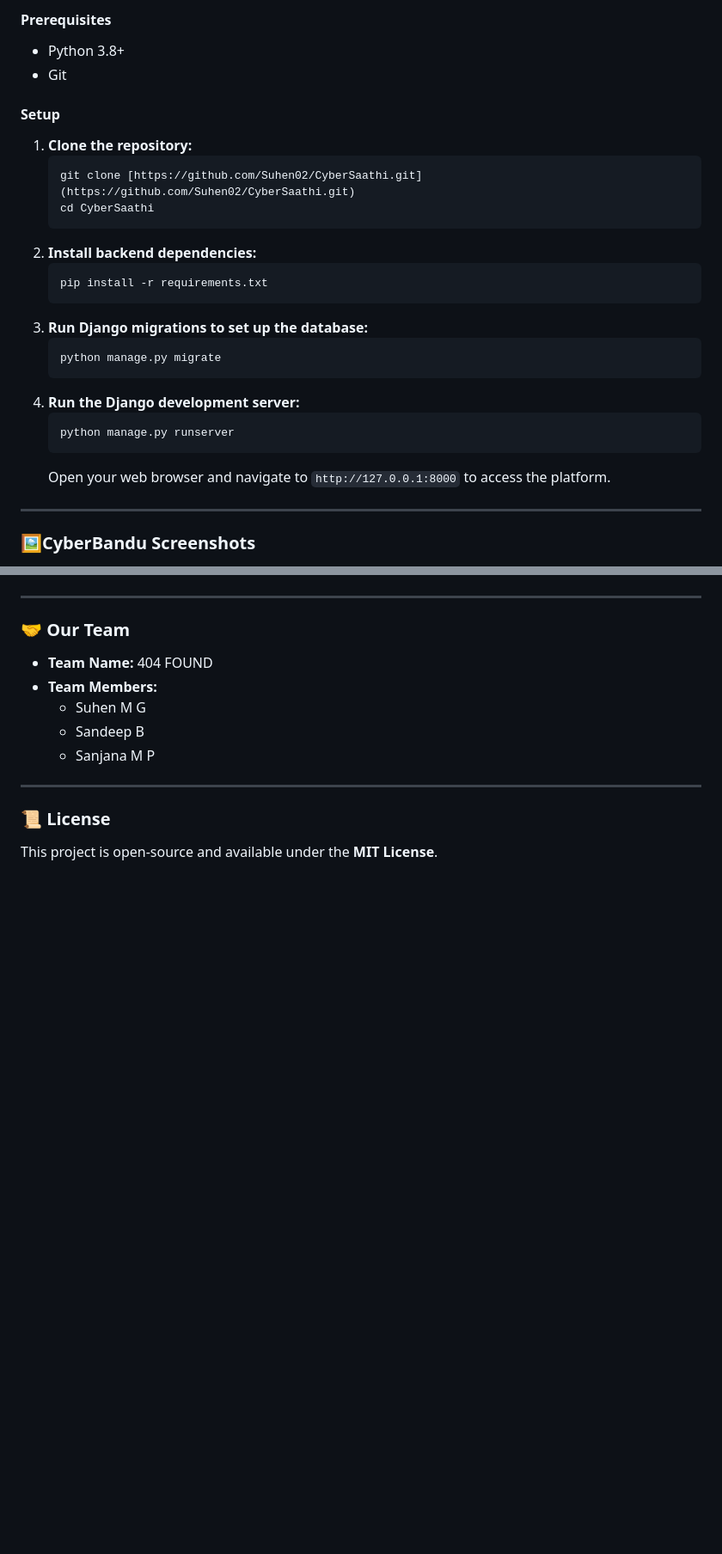
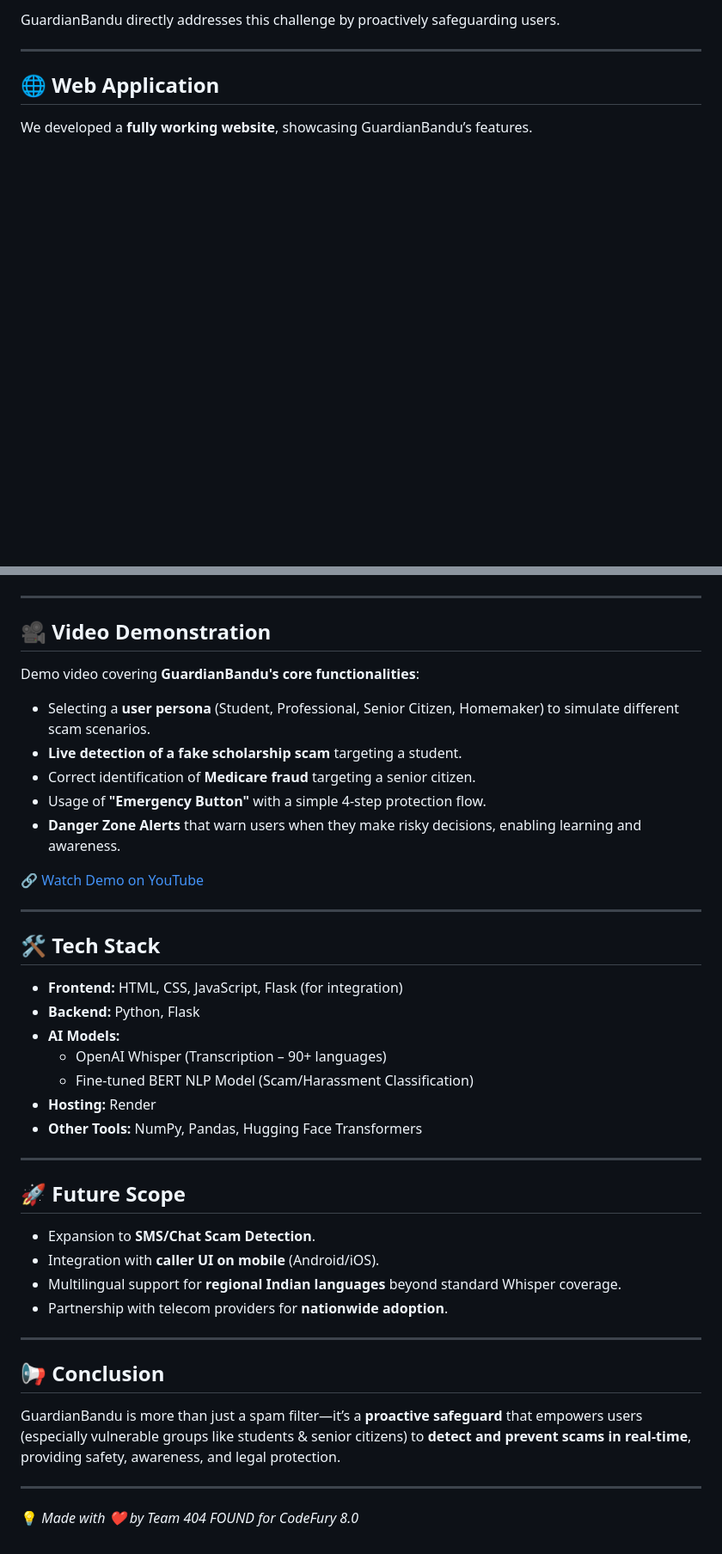
Before and after one commit to Suhen02/CyberSaathi, a Markdown page: README.md, 2 parts joined by grey strips. Shown at 86% size. GitHub-like rendering; blank space fills up the shorter version.

````diff
--- a/README.md
+++ b/README.md
@@ -45,29 +59,8 @@ We provide data-driven insights to raise awareness about the scale of cybercrime
 
-#### Prerequisites
-* Python 3.8+
-* Git
-
-#### Setup
-1.  **Clone the repository:**
-    ```bash
-    git clone [https://github.com/Suhen02/CyberSaathi.git](https://github.com/Suhen02/CyberSaathi.git)
-    cd CyberSaathi
-    ```
-2.  **Install backend dependencies:**
-    ```bash
-    pip install -r requirements.txt
-    ```
-3.  **Run Django migrations to set up the database:**
-    ```bash
-    python manage.py migrate
-    ```
-4.  **Run the Django development server:**
-    ```bash
-    python manage.py runserver
-    ```
-    Open your web browser and navigate to `http://127.0.0.1:8000` to access the platform.
+GuardianBandu directly addresses this challenge by proactively safeguarding users.
 
 ---
 
-### 🖼️CyberBandu Screenshots
+## 🌐 Web Application
+We developed a **fully working website**, showcasing GuardianBandu’s features.
 
@@ -111,16 +68,40 @@ We provide data-driven insights to raise awareness about the scale of cybercrime
 
 ---
 
-### 🤝 Our Team
+## 🎥 Video Demonstration
+Demo video covering **GuardianBandu's core functionalities**:
+- Selecting a **user persona** (Student, Professional, Senior Citizen, Homemaker) to simulate different scam scenarios.
+- **Live detection of a fake scholarship scam** targeting a student.
+- Correct identification of **Medicare fraud** targeting a senior citizen.
+- Usage of **"Emergency Button"** with a simple 4-step protection flow.
+- **Danger Zone Alerts** that warn users when they make risky decisions, enabling learning and awareness.
 
-* **Team Name:** 404 FOUND
-* **Team Members:**
-    * Suhen M G
-    * Sandeep B
-    * Sanjana M P
+🔗 [Watch Demo on YouTube](https://www.youtube.com/watch?v=tVIwY8QlIYY)
 
 ---
 
-### 📜 License
+## 🛠 Tech Stack
+- **Frontend:** HTML, CSS, JavaScript, Flask (for integration)
+- **Backend:** Python, Flask
+- **AI Models:**
+  - OpenAI Whisper (Transcription – 90+ languages)
+  - Fine-tuned BERT NLP Model (Scam/Harassment Classification)
+- **Hosting:** Render
+- **Other Tools:** NumPy, Pandas, Hugging Face Transformers
 
-This project is open-source and available under the **MIT License**.
+---
+
+## 🚀 Future Scope
+- Expansion to **SMS/Chat Scam Detection**.
+- Integration with **caller UI on mobile** (Android/iOS).
+- Multilingual support for **regional Indian languages** beyond standard Whisper coverage.
+- Partnership with telecom providers for **nationwide adoption**.
+
+---
+
+## 📢 Conclusion
+GuardianBandu is more than just a spam filter—it’s a **proactive safeguard** that empowers users (especially vulnerable groups like students & senior citizens) to **detect and prevent scams in real-time**, providing safety, awareness, and legal protection.
+
+---
+
+💡 *Made with ❤️ by Team 404 FOUND for CodeFury 8.0*
````
Also changed, not shown: other parts of README.md (+47 -69 lines).
